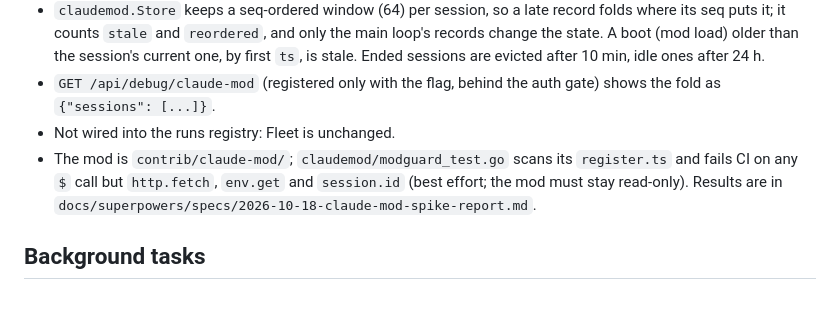
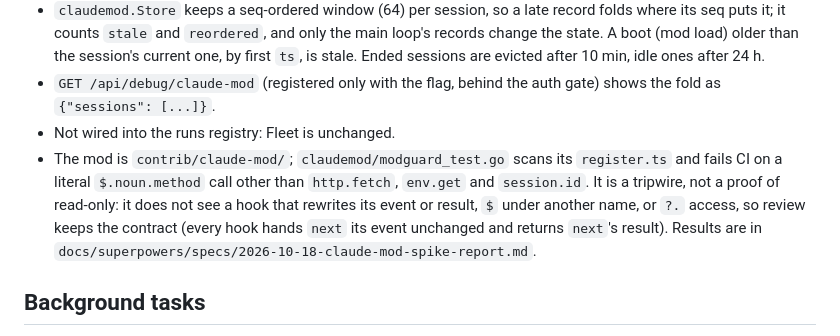
Before and after one commit to noamsto/houston, a Markdown page: CLAUDE.md, the part around the change. GitHub-like rendering; blank space fills up the shorter version.

Commit message:
docs: scope the read-only guard and list the spike's open hardening items

```diff
--- a/CLAUDE.md
+++ b/CLAUDE.md
@@ -458,7 +458,7 @@ router, not the agent — and isn't read anywhere in houston.
 - `claudemod.Store` keeps a seq-ordered window (64) per session, so a late record folds where its seq puts it; it counts `stale` and `reordered`, and only the main loop's records change the state. A boot (mod load) older than the session's current one, by first `ts`, is stale. Ended sessions are evicted after 10 min, idle ones after 24 h.
 - `GET /api/debug/claude-mod` (registered only with the flag, behind the auth gate) shows the fold as `{"sessions": [...]}`.
 - Not wired into the runs registry: Fleet is unchanged.
-- The mod is `contrib/claude-mod/`; `claudemod/modguard_test.go` scans its `register.ts` and fails CI on any `$` call but `http.fetch`, `env.get` and `session.id` (best effort; the mod must stay read-only). Results are in `docs/superpowers/specs/2026-10-18-claude-mod-spike-report.md`.
+- The mod is `contrib/claude-mod/`; `claudemod/modguard_test.go` scans its `register.ts` and fails CI on a literal `$.noun.method` call other than `http.fetch`, `env.get` and `session.id`. It is a tripwire, not a proof of read-only: it does not see a hook that rewrites its event or result, `$` under another name, or `?.` access, so review keeps the contract (every hook hands `next` its event unchanged and returns `next`'s result). Results are in `docs/superpowers/specs/2026-10-18-claude-mod-spike-report.md`.
 
 ## Background tasks
 
```
Also changed, not shown: 1 other file.
